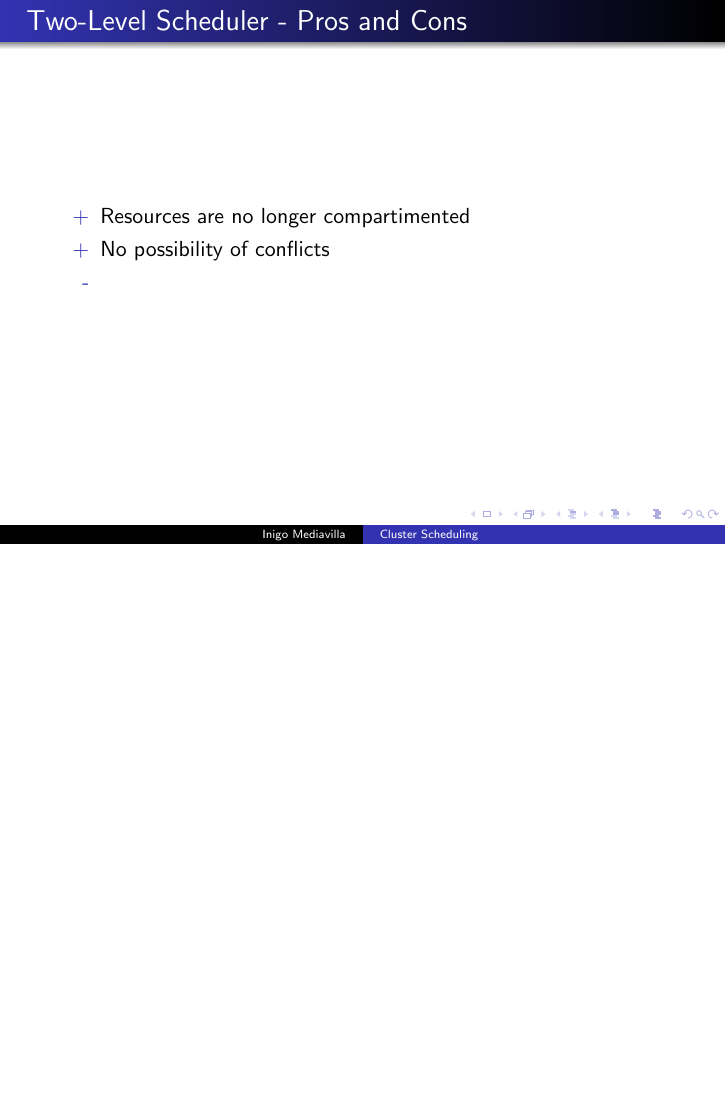
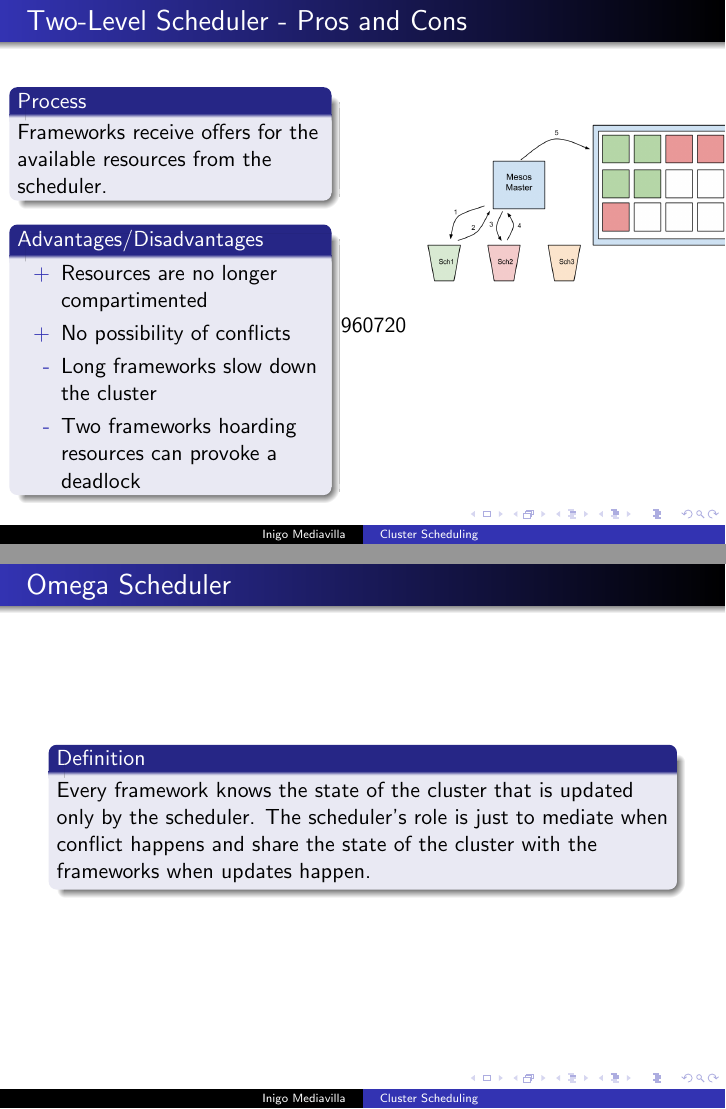
Before and after one commit to txominpelu/omega-article, LaTeX slides (presentation.tex): page 8 of 13 before the commit and pages 15 and 17 of 30 after it, the two joined at a grey line, the shorter picture padded with empty space. Compiled offline with pdfLaTeX.

Commit message:
Improved presentation

```diff
--- a/presentation.tex
+++ b/presentation.tex
@@ -1,8 +1,12 @@
-\documentclass{beamer}
+\documentclass[notes]{beamer}
+\usepackage{graphicx}
 \usetheme{Warsaw}
 \title{Cluster Scheduling}
 \author{Inigo Mediavilla}
 \date\today
+\setbeamertemplate{note page}[plain]
+
+\graphicspath{ {./images/} }
 
 \begin{document}
 
@@ -86,6 +125,35 @@
   \begin{frame}
     \frametitle{Two-Level Scheduler - Pros and Cons}
+       \begin{columns}[T]
+       \begin{column}{.5\textwidth}
+        \begin{block}{Process}
+           Frameworks receive offers for the available resources
+           from the scheduler.
+        \end{block}
+        \begin{block}{Advantages/Disadvantages}
             \begin{itemize}
               \item[+] Resources are no longer compartimented
               \item[+] No possibility of conflicts
-      \item[-]
+              \item[-] Long frameworks slow down the cluster
+              \item[-] Two frameworks hoarding resources can provoke a deadlock
+            \end{itemize}
+        \end{block}
+        \end{column}
+        \begin{column}{.6\textwidth}
+         \includegraphics[trim = 0mm 0mm 10mm 0mm,clip,scale=0.18,natwidth=960,natheight=720]{TwoLevel.png}
+        \end{column}
+      \end{columns}
+  \end{frame}
+
+  \note{}
+
+  \begin{frame}
+    \frametitle{Omega Scheduler}
+    \begin{definition}
+      Every framework knows the state of the cluster that
+      is updated only by the scheduler. The scheduler's role
+      is just to mediate when conflict happens and share
+      the state of the cluster with the frameworks when updates
+      happen.
+    \end{definition}
+  \end{frame}
```
Also changed, not shown: presentation.tex (62 more changed lines). Lines whose indentation alone changed are shown as unchanged.
